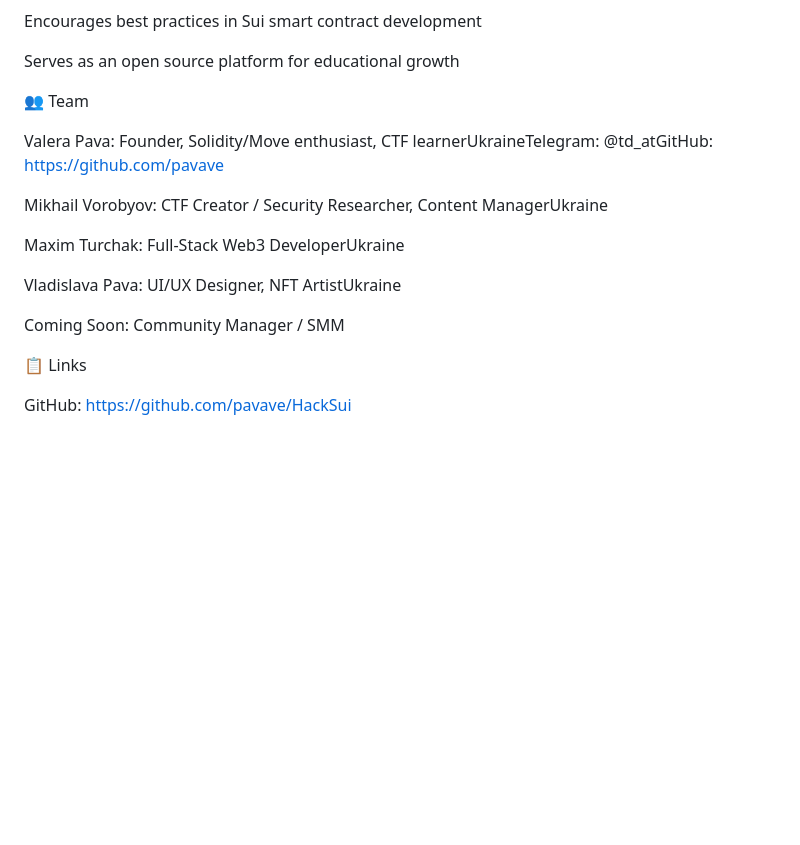
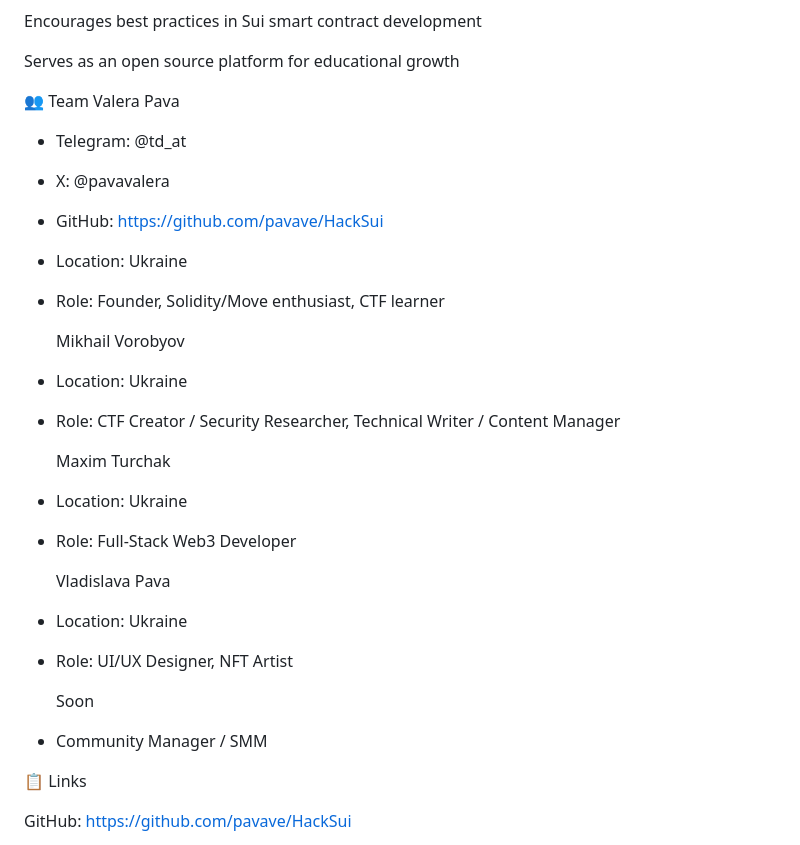
Before and after one commit to pavave/HackSui, a Markdown page: GRANT.md, the part around the change. Rendered like a GitHub page; blank space fills up the shorter version.

```diff
--- a/GRANT.md
+++ b/GRANT.md
@@ -163,16 +163,27 @@ Encourages best practices in Sui smart contract development
 Serves as an open source platform for educational growth
 
 👥 Team
+  Valera Pava
+- Telegram: @td_at
+- X: @pavavalera
+- GitHub: https://github.com/pavave/HackSui
+- Location: Ukraine
+- Role: Founder, Solidity/Move enthusiast, CTF learner
 
-Valera Pava: Founder, Solidity/Move enthusiast, CTF learnerUkraineTelegram: @td_atGitHub: https://github.com/pavave
+  Mikhail Vorobyov
+- Location: Ukraine
+- Role: CTF Creator / Security Researcher, Technical Writer / Content Manager
 
-Mikhail Vorobyov: CTF Creator / Security Researcher, Content ManagerUkraine
+  Maxim Turchak
+- Location: Ukraine
+- Role: Full-Stack Web3 Developer
 
-Maxim Turchak: Full-Stack Web3 DeveloperUkraine
+  Vladislava Pava
+- Location: Ukraine
+- Role: UI/UX Designer, NFT Artist
 
-Vladislava Pava: UI/UX Designer, NFT ArtistUkraine
-
-Coming Soon: Community Manager / SMM
+  Soon
+- Community Manager / SMM
 
 📋 Links
 
```
